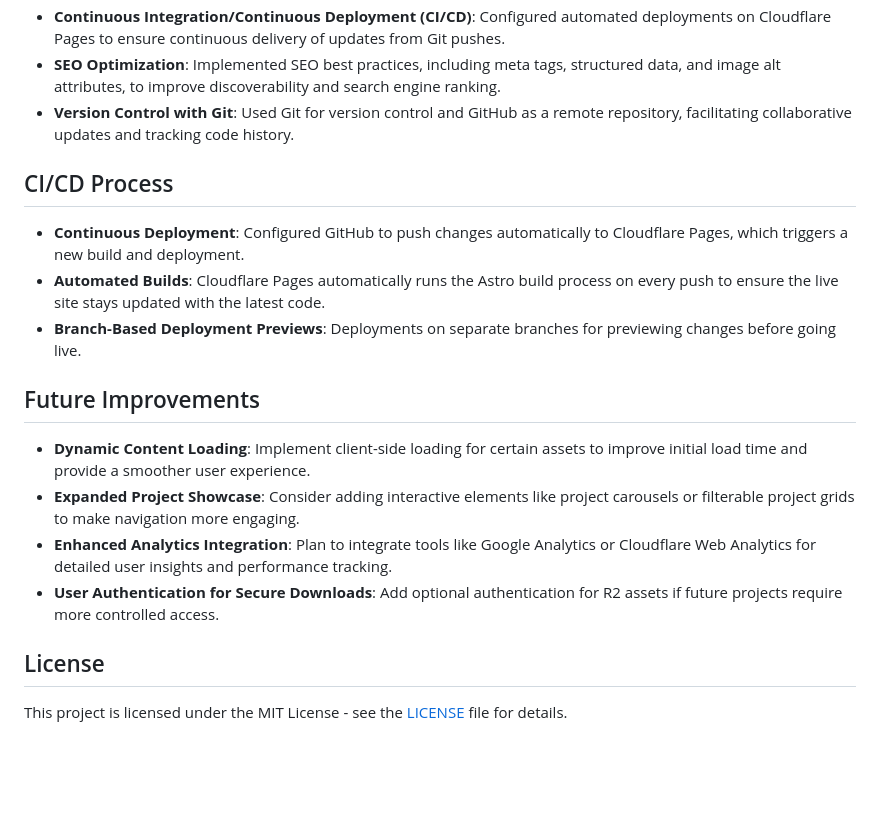
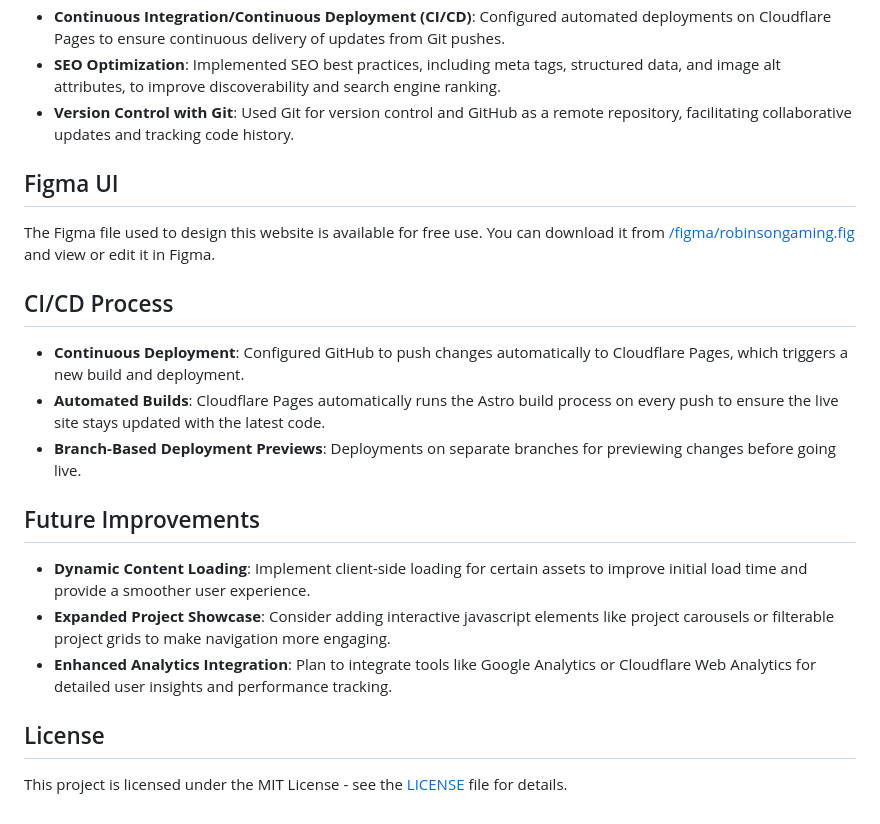
Before and after one commit to crobin27/robinson-gaming, a Markdown page: README.md, the part around one of its changes. Rendered like a GitHub page; blank space fills up the shorter version.

```diff
--- a/README.md
+++ b/README.md
@@ -34,16 +42,22 @@ This project uses a combination of front-end frameworks, storage solutions, and
 - **SEO Optimization**: Implemented SEO best practices, including meta tags, structured data, and image alt attributes, to improve discoverability and search engine ranking.
 - **Version Control with Git**: Used Git for version control and GitHub as a remote repository, facilitating collaborative updates and tracking code history.
 
+## Figma UI
+
+The Figma file used to design this website is available for free use. You can download it from [/figma/robinsongaming.fig](./figma/robinsongaming.fig) and view or edit it in Figma.
+
 ## CI/CD Process
+
 - **Continuous Deployment**: Configured GitHub to push changes automatically to Cloudflare Pages, which triggers a new build and deployment.
 - **Automated Builds**: Cloudflare Pages automatically runs the Astro build process on every push to ensure the live site stays updated with the latest code.
 - **Branch-Based Deployment Previews**: Deployments on separate branches for previewing changes before going live.
 
 ## Future Improvements
+
 - **Dynamic Content Loading**: Implement client-side loading for certain assets to improve initial load time and provide a smoother user experience.
-- **Expanded Project Showcase**: Consider adding interactive elements like project carousels or filterable project grids to make navigation more engaging.
+- **Expanded Project Showcase**: Consider adding interactive javascript elements like project carousels or filterable project grids to make navigation more engaging.
 - **Enhanced Analytics Integration**: Plan to integrate tools like Google Analytics or Cloudflare Web Analytics for detailed user insights and performance tracking.
-- **User Authentication for Secure Downloads**: Add optional authentication for R2 assets if future projects require more controlled access.
 
 ## License
+
 This project is licensed under the MIT License - see the [LICENSE](LICENSE) file for details.
```
Also changed, not shown: other parts of README.md (+12 -4 lines).
